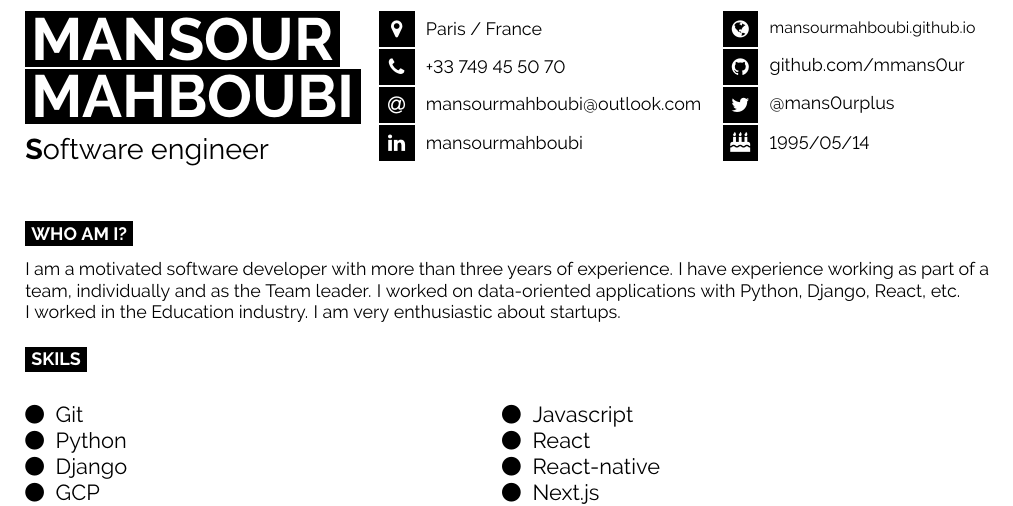
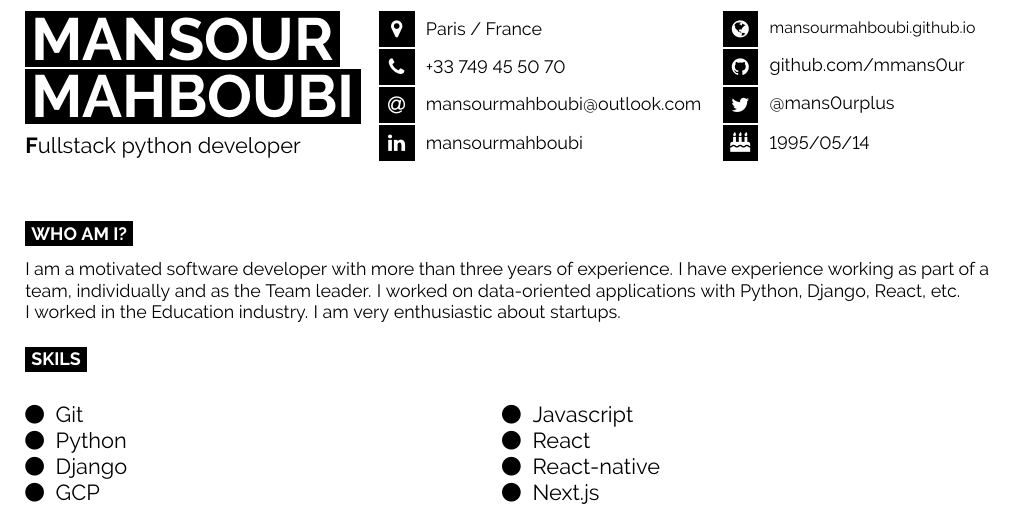
Before and after one commit to mansourmahboubi/c-v, a LaTeX document (main.tex): part of page 1 of 2, cut so that both start at the same text. Compiled offline with pdfLaTeX.

Commit message:
feat: update title

```diff
--- a/main.tex
+++ b/main.tex
@@ -15,7 +15,7 @@
 	\vspace{6pt}
 
 	% Career or current job title
-	{\huge\textbf Software engineer}
+	{\Large\textbf Fullstack python developer}
 \end{minipage}
 \begin{minipage}[t]{0.35\textwidth}
 	% 27.5% of the page width for the first row of icons
```
